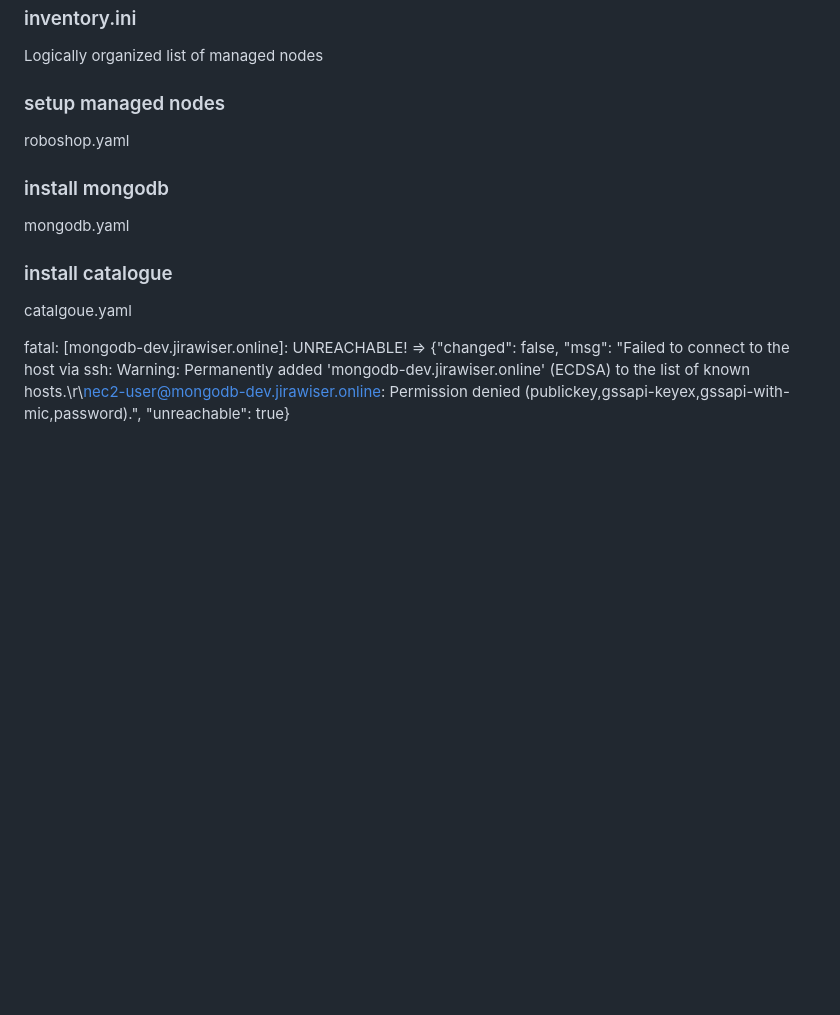
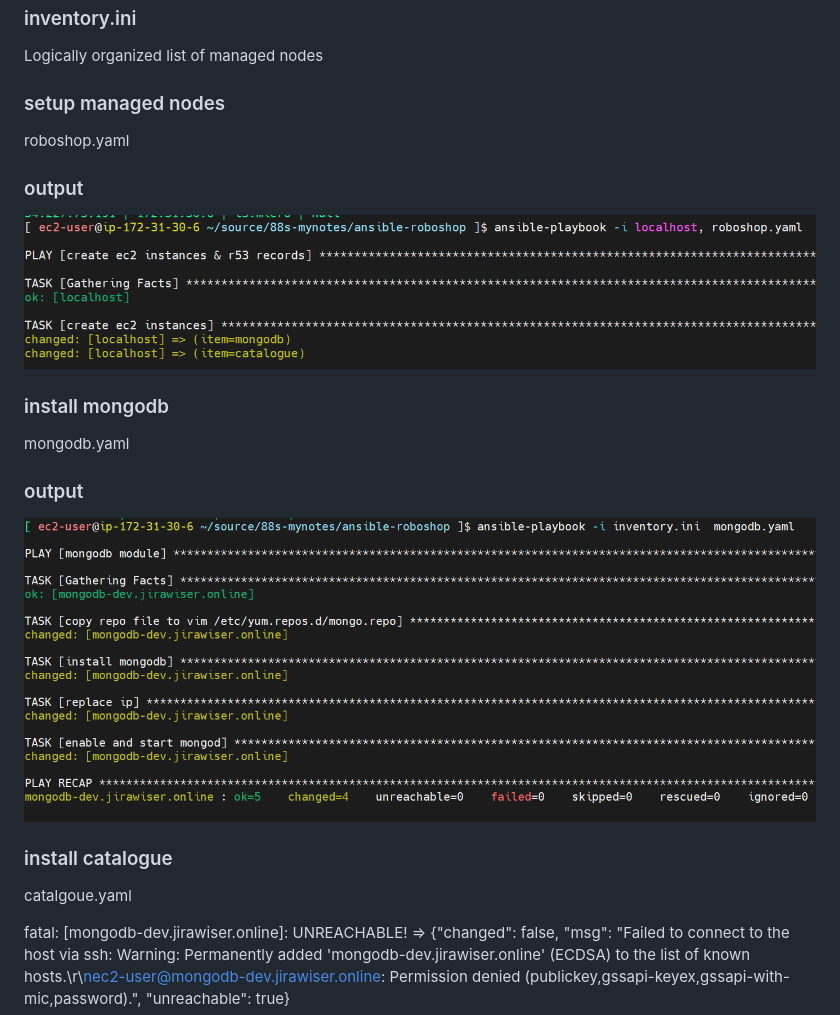
Before and after one commit to praneet1038/88s-mynotes, a Markdown page: ansible-roboshop/notes.md, the part around the change. Rendered like a GitHub page; pictures changed too: ansible-roboshop/image-1.png (added), ansible-roboshop/image.png (added); blank space fills up the shorter version.

```diff
--- a/ansible-roboshop/notes.md
+++ b/ansible-roboshop/notes.md
@@ -10,10 +10,19 @@ Logically organized list of managed nodes
 ### setup managed nodes
 roboshop.yaml
 
+### output
+![alt text](image-1.png)
+
+
 ### install mongodb
 mongodb.yaml
+
+### output
+![alt text](image.png)
 
 ### install catalogue
 catalgoue.yaml
 
+
+
 fatal: [mongodb-dev.jirawiser.online]: UNREACHABLE! => {"changed": false, "msg": "Failed to connect to the host via ssh: Warning: Permanently added 'mongodb-dev.jirawiser.online' (ECDSA) to the list of known hosts.\r\nec2-user@mongodb-dev.jirawiser.online: Permission denied (publickey,gssapi-keyex,gssapi-with-mic,password).", "unreachable": true}
```
Also changed, not shown: 1 other file.
